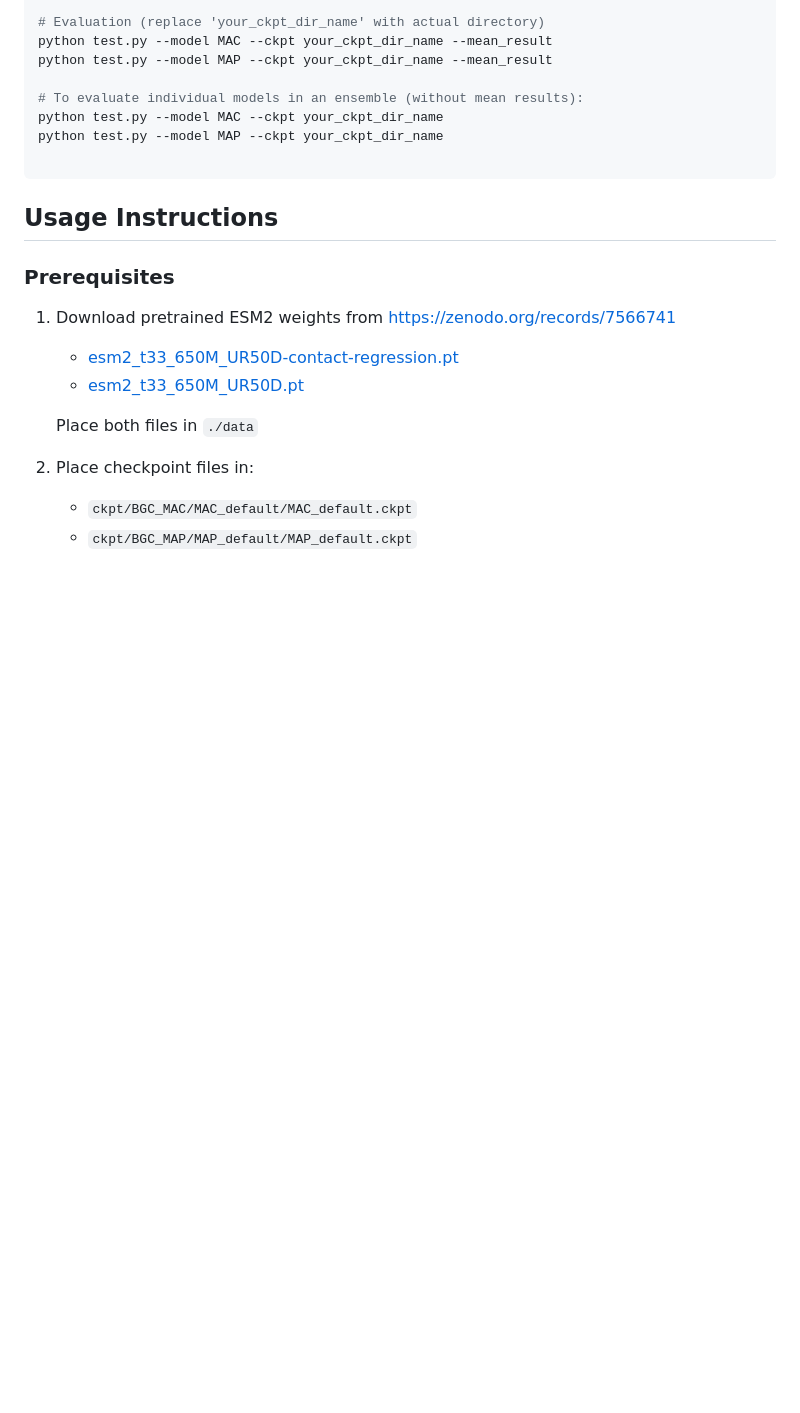
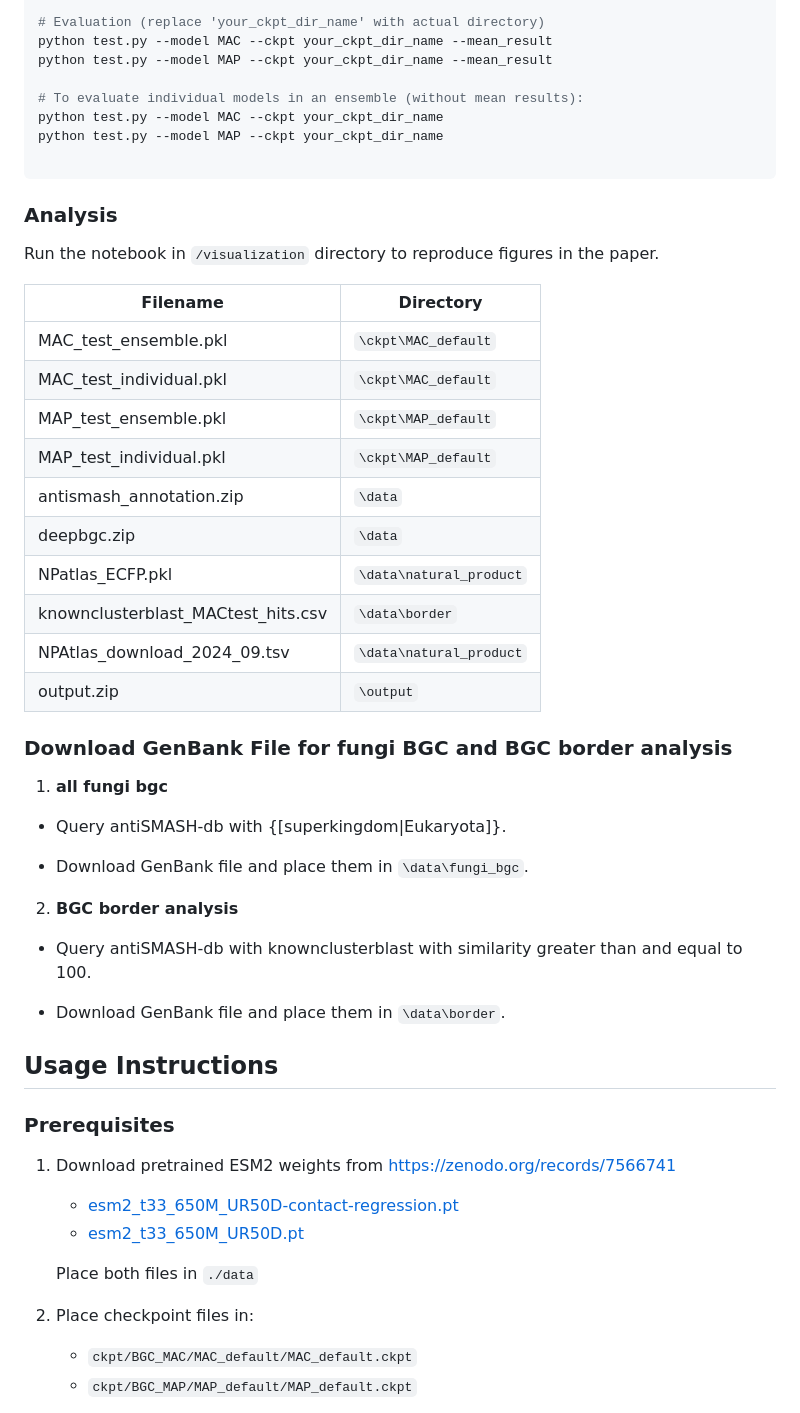
Before and after one commit to EvoCatalysis/BGC_annotation, a Markdown page: README.md, the part around one of its changes. Drawn GitHub-style; blank space fills up the shorter version.

````diff
--- a/README.md
+++ b/README.md
@@ -91,7 +114,36 @@ python test.py --model MAC --ckpt your_ckpt_dir_name
 python test.py --model MAP --ckpt your_ckpt_dir_name
 
 ```
+### Analysis
+Run the notebook in `/visualization` directory to reproduce figures in the paper.
 
+
+| Filename | Directory |
+|--------|----------|
+| MAC_test_ensemble.pkl | `\ckpt\MAC_default` |
+| MAC_test_individual.pkl | `\ckpt\MAC_default` |
+| MAP_test_ensemble.pkl | `\ckpt\MAP_default` |
+| MAP_test_individual.pkl | `\ckpt\MAP_default` |
+| antismash_annotation.zip | `\data` |
+| deepbgc.zip | `\data` |
+| NPatlas_ECFP.pkl | `\data\natural_product` |
+| knownclusterblast_MACtest_hits.csv | `\data\border` |
+| NPAtlas_download_2024_09.tsv | `\data\natural_product` |
+| output.zip | `\output` |
+
+
+### Download GenBank File for fungi BGC and BGC border analysis
+1. **all fungi bgc**
+
+-  Query antiSMASH-db with {[superkingdom|Eukaryota]}.
+
+- Download GenBank file and place them in `\data\fungi_bgc`.
+
+2. **BGC border analysis**
+
+- Query antiSMASH-db with knownclusterblast with similarity greater than and equal to 100.
+
+- Download GenBank file and place them in `\data\border`.
 ## Usage Instructions
 ### Prerequisites
 1. Download pretrained ESM2 weights from [https://zenodo.org/records/7566741](https://zenodo.org/records/7566741)
````
Also changed, not shown: other parts of README.md (+78 -20 lines), antiSMASH.png (added), 2 other files.
